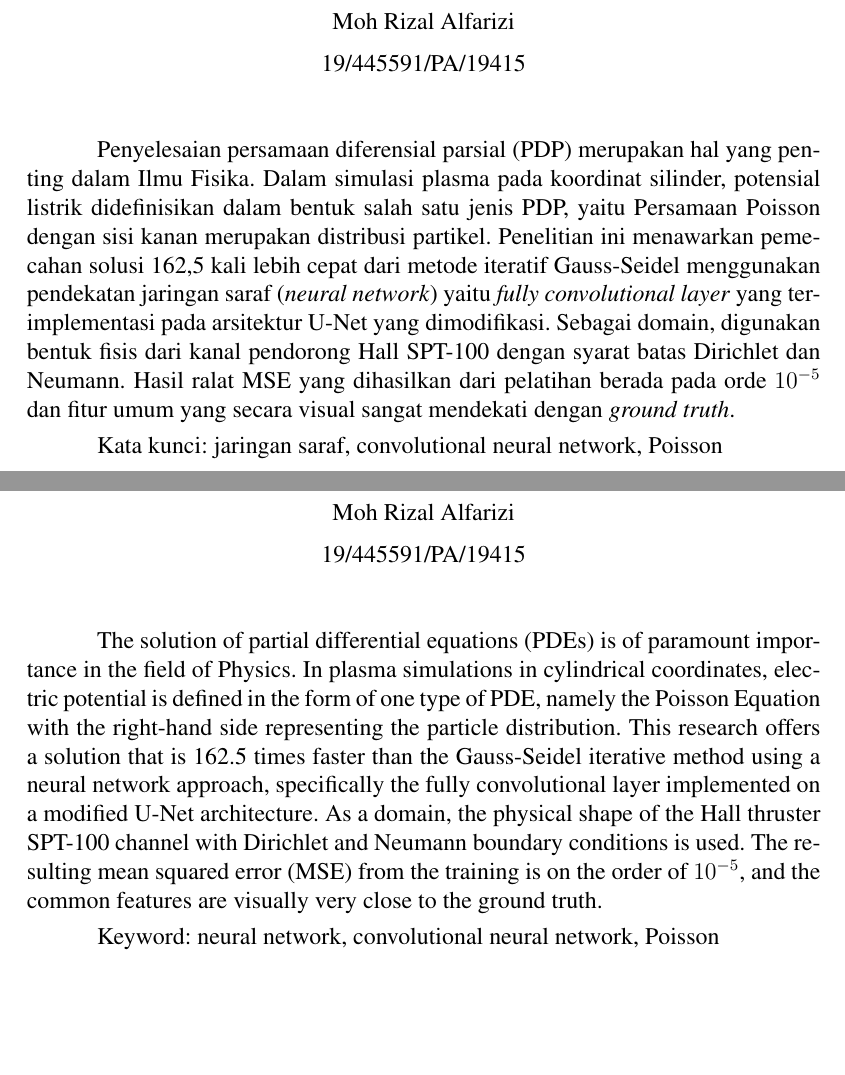
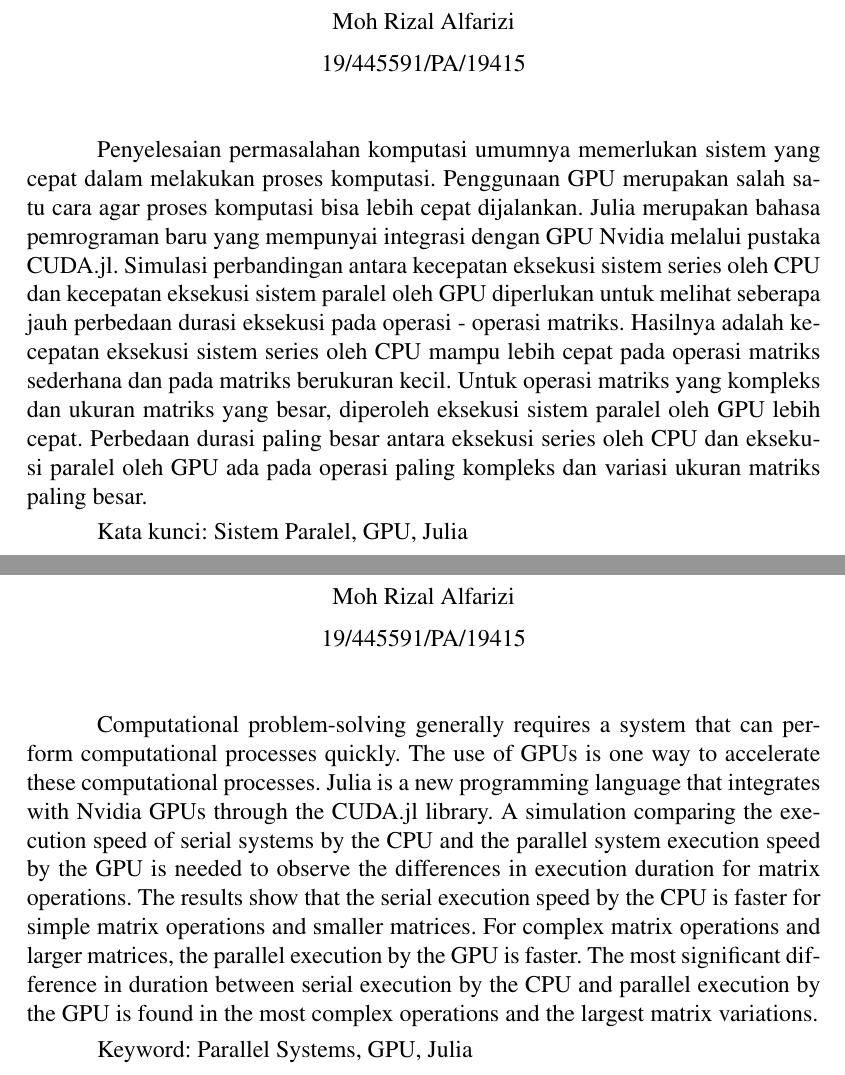
Before and after one commit to alfariiizi/skripsi, a LaTeX thesis (TA2.tex): two parts of pages 12 and 13 of 83, joined at a grey line, cut so that both start at the same text, the shorter picture padded with empty space. Compiled offline with pdfLaTeX.

Commit message:
feat: update abstract

```diff
--- a/TA2.tex
+++ b/TA2.tex
@@ -285,20 +285,26 @@ pertanyaan atau sanggahan, \textit{i'm only one call away}.
 %-----------------------------------------------------------------
 %Disini awal masukan Intisari (ISI SESUAI DENGAN DATA ANDA!)
 %-----------------------------------------------------------------
+% \begin{abstractind}
+% 	Penyelesaian persamaan diferensial parsial (PDP) merupakan hal yang penting dalam
+% 	Ilmu Fisika. Dalam simulasi plasma pada koordinat silinder, potensial listrik
+% 	didefinisikan dalam bentuk salah satu jenis PDP, yaitu Persamaan Poisson
+% 	dengan sisi kanan merupakan distribusi partikel. Penelitian ini menawarkan pemecahan
+% 	solusi 162,5 kali lebih cepat dari metode iteratif Gauss-Seidel menggunakan pendekatan
+% 	jaringan saraf (\textit{neural network}) yaitu \textit{fully convolutional
+% 		layer} yang terimplementasi pada arsitektur U-Net yang dimodifikasi. Sebagai
+% 	domain, digunakan bentuk fisis dari kanal pendorong Hall SPT-100 dengan syarat
+% 	batas Dirichlet dan Neumann. Hasil ralat MSE yang dihasilkan dari pelatihan
+% 	berada pada orde $10^{-5}$ dan fitur umum yang secara visual sangat
+% 	mendekati dengan \textit{ground truth}.
+%
+% 	Kata kunci: jaringan saraf, convolutional neural network, Poisson
+% \end{abstractind}
 \begin{abstractind}
-	Penyelesaian persamaan diferensial parsial (PDP) merupakan hal yang penting dalam
-	Ilmu Fisika. Dalam simulasi plasma pada koordinat silinder, potensial listrik
-	didefinisikan dalam bentuk salah satu jenis PDP, yaitu Persamaan Poisson
-	dengan sisi kanan merupakan distribusi partikel. Penelitian ini menawarkan pemecahan
-	solusi 162,5 kali lebih cepat dari metode iteratif Gauss-Seidel menggunakan pendekatan
-	jaringan saraf (\textit{neural network}) yaitu \textit{fully convolutional
-		layer} yang terimplementasi pada arsitektur U-Net yang dimodifikasi. Sebagai
-	domain, digunakan bentuk fisis dari kanal pendorong Hall SPT-100 dengan syarat
-	batas Dirichlet dan Neumann. Hasil ralat MSE yang dihasilkan dari pelatihan
-	berada pada orde $10^{-5}$ dan fitur umum yang secara visual sangat
-	mendekati dengan \textit{ground truth}.
+	Penyelesaian permasalahan komputasi umumnya memerlukan sistem yang cepat dalam melakukan proses komputasi. Penggunaan GPU merupakan salah satu cara agar proses komputasi bisa lebih cepat dijalankan. Julia merupakan bahasa pemrograman baru yang mempunyai integrasi dengan GPU Nvidia melalui pustaka CUDA.jl. Simulasi perbandingan antara kecepatan eksekusi sistem series oleh CPU dan kecepatan eksekusi sistem paralel oleh GPU diperlukan untuk melihat seberapa jauh perbedaan durasi eksekusi pada operasi - operasi matriks. Hasilnya adalah kecepatan eksekusi sistem series oleh CPU mampu lebih cepat pada operasi matriks sederhana dan pada matriks berukuran kecil. Untuk operasi matriks yang kompleks dan ukuran matriks yang besar, diperoleh eksekusi sistem paralel oleh GPU lebih cepat. Perbedaan durasi paling besar antara eksekusi series oleh CPU dan eksekusi paralel oleh GPU ada pada operasi paling kompleks dan variasi ukuran matriks paling besar.
 
-	Kata kunci: jaringan saraf, convolutional neural network, Poisson
+
+	Kata kunci: Sistem Paralel, GPU, Julia
 \end{abstractind}
 %-----------------------------------------------------------------
 %-----------------------------------------------------------------
@@ -307,19 +313,21 @@ pertanyaan atau sanggahan, \textit{i'm only one call away}.
 %Disini awal masukan untuk Abstract (ISI SESUAI DENGAN DATA ANDA!)
 %-----------------------------------------------------------------
 \begin{abstracteng}
-	The solution of partial differential equations (PDEs) is of paramount importance
-	in the field of Physics. In plasma simulations in cylindrical coordinates, electric
-	potential is defined in the form of one type of PDE, namely the Poisson
-	Equation with the right-hand side representing the particle distribution. This
-	research offers a solution that is 162.5 times faster than the Gauss-Seidel iterative
-	method using a neural network approach, specifically the fully convolutional
-	layer implemented on a modified U-Net architecture. As a domain, the
-	physical shape of the Hall thruster SPT-100 channel with Dirichlet and
-	Neumann boundary conditions is used. The resulting mean squared error (MSE) from
-	the training is on the order of $10^{-5}$, and the common features are
-	visually very close to the ground truth.
+	% The solution of partial differential equations (PDEs) is of paramount importance
+	% in the field of Physics. In plasma simulations in cylindrical coordinates, electric
+	% potential is defined in the form of one type of PDE, namely the Poisson
+	% Equation with the right-hand side representing the particle distribution. This
+	% research offers a solution that is 162.5 times faster than the Gauss-Seidel iterative
+	% method using a neural network approach, specifically the fully convolutional
+	% layer implemented on a modified U-Net architecture. As a domain, the
+	% physical shape of the Hall thruster SPT-100 channel with Dirichlet and
+	% Neumann boundary conditions is used. The resulting mean squared error (MSE) from
+	% the training is on the order of $10^{-5}$, and the common features are
+	% visually very close to the ground truth.
 
-	Keyword: neural network, convolutional neural network, Poisson
+	Computational problem-solving generally requires a system that can perform computational processes quickly. The use of GPUs is one way to accelerate these computational processes. Julia is a new programming language that integrates with Nvidia GPUs through the CUDA.jl library. A simulation comparing the execution speed of serial systems by the CPU and the parallel system execution speed by the GPU is needed to observe the differences in execution duration for matrix operations. The results show that the serial execution speed by the CPU is faster for simple matrix operations and smaller matrices. For complex matrix operations and larger matrices, the parallel execution by the GPU is faster. The most significant difference in duration between serial execution by the CPU and parallel execution by the GPU is found in the most complex operations and the largest matrix variations.
+
+	Keyword: Parallel Systems, GPU, Julia
 \end{abstracteng}
 %-----------------------------------------------------------------
 %-----------------------------------------------------------------
```
Also changed, not shown: Bab5.tex (+2 -0 lines).
